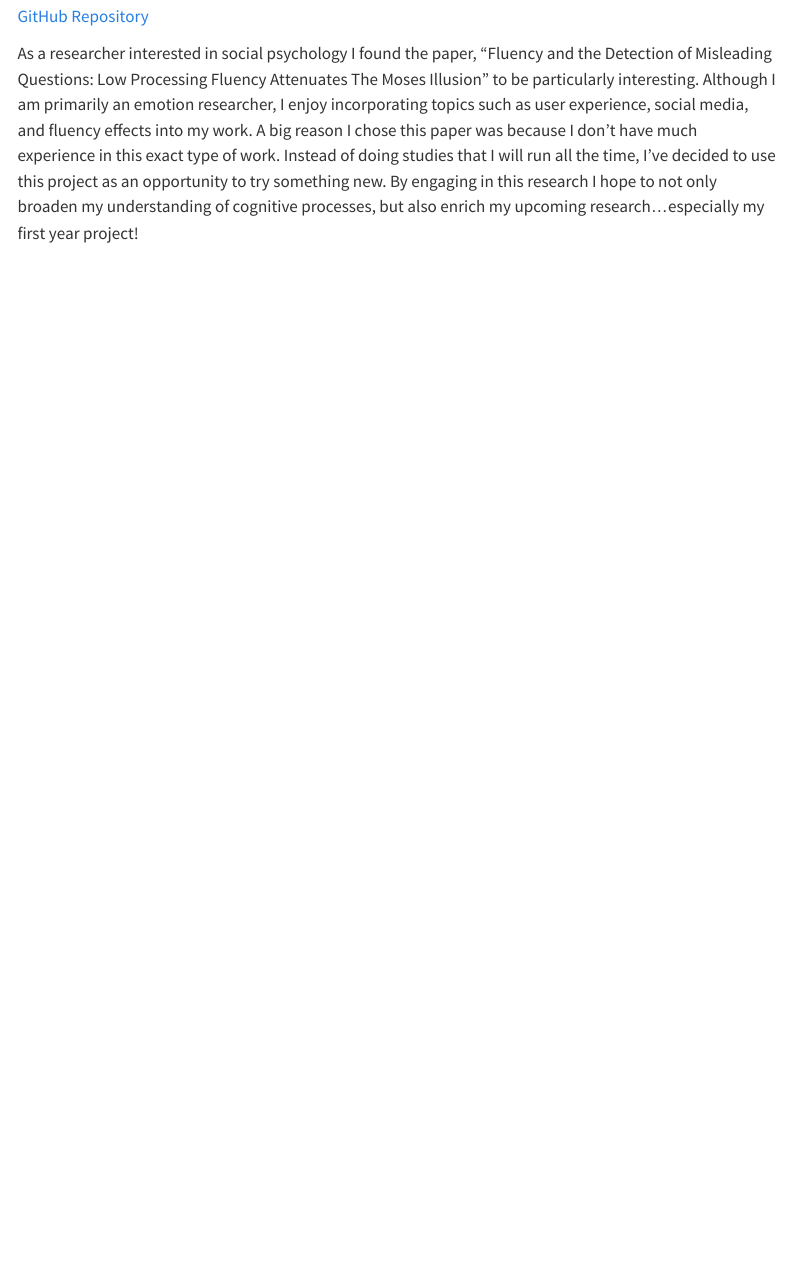
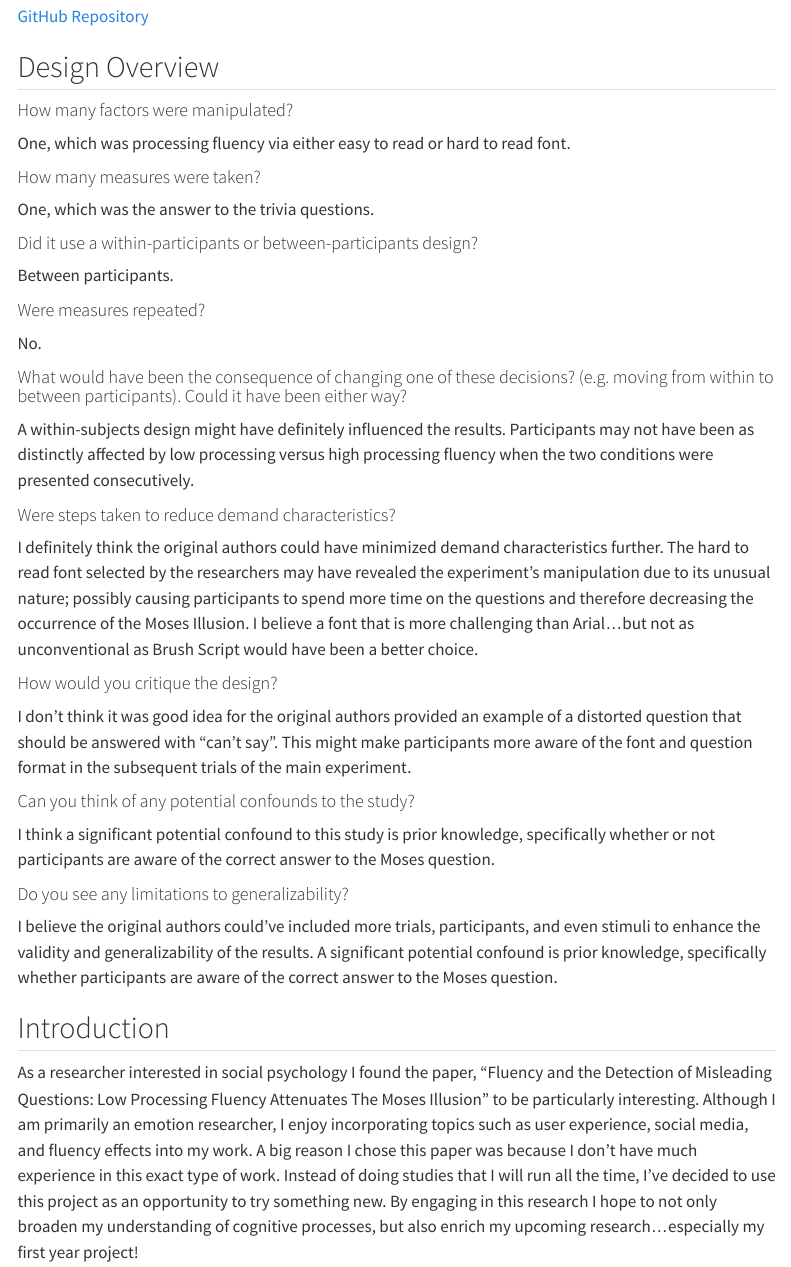
Before and after one commit to ucsd-psych201a/song2008, a Quarto document (writeup/Ashley_Monteiro_Write_Up.qmd): the page in a window 1100 px wide, from 370 px down before the commit and from 310 px down after it, so that both start at the same text. Rendered offline with R 4.5, knitr and Pandoc in place of Quarto, with nearby package versions; menus at the side of the page are left out.

Commit message:
Add files via upload
in class assignment

```diff
--- a/writeup/Ashley_Monteiro_Write_Up.qmd
+++ b/writeup/Ashley_Monteiro_Write_Up.qmd
@@ -10,9 +10,41 @@ format:
 
 <!-- Replication reports should all use this template to standardize reporting across projects.  These reports will be public supplementary materials that accompany the summary report(s) of the aggregate results. -->
 
+[GitHub Repository](https://github.com/ucsd-psych201a/song2008.git)
+
+## Design Overview
+
+#### How many factors were manipulated?
+One, which was processing fluency via either easy to read or hard to read font.
+
+#### How many measures were taken?
+One, which was the answer to the trivia questions.
+
+#### Did it use a within-participants or between-participants design?
+Between participants.
+
+#### Were measures repeated?
+No.
+
+#### What would have been the consequence of changing one of these decisions? (e.g. moving from within to between participants). Could it have been either way?
+A within-subjects design might have definitely influenced the results. Participants may not have been as distinctly affected by low processing versus high processing fluency when the two conditions were presented consecutively.
+
+#### Were steps taken to reduce demand characteristics?
+I definitely think the original authors could have minimized demand characteristics further. The hard to read font selected by the researchers may have revealed the experiment's manipulation due to its unusual nature; possibly causing participants to spend more time on the questions and therefore decreasing the occurrence of the Moses Illusion. I believe a font that is more challenging than Arial...but not as unconventional as Brush Script would have been a better choice.
+
+#### How would you critique the design?
+
+I don't think it was good idea for the original authors provided an example of a distorted question that should be answered with "can't say". This might make participants more aware of the font and question format in the subsequent trials of the main experiment.
+
+#### Can you think of any potential confounds to the study?
+
+I think a significant potential confound to this study is prior knowledge, specifically whether or not  participants are aware of the correct answer to the Moses question.
+
+#### Do you see any limitations to generalizability?
+
+I believe the original authors could've included more trials, participants, and even stimuli to enhance the validity and generalizability of the results. A significant potential confound is prior knowledge, specifically whether participants are aware of the correct answer to the Moses question.
+
 ## Introduction
-
-[GitHub Repository](https://github.com/ucsd-psych201a/song2008.git)
 
 As a researcher interested in social psychology I found the paper, “Fluency and the Detection of Misleading Questions: Low Processing Fluency Attenuates The Moses Illusion” to be particularly interesting. Although I am primarily an emotion researcher, I enjoy incorporating topics such as user experience, social media, and fluency effects into my work. A big reason I chose this paper was because I don’t have much experience in this exact type of work. Instead of doing studies that I will run all the time, I’ve decided to use this project as an opportunity to try something new. By engaging in this research I hope to not only broaden my understanding of cognitive processes, but also enrich my upcoming research…especially my first year project!
 
```
